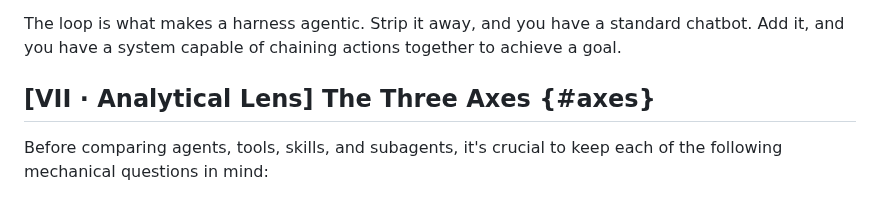
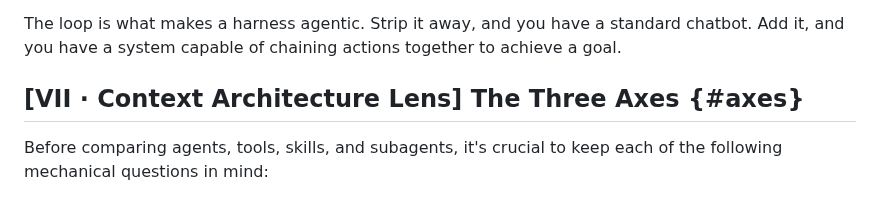
Before and after one commit to djschnei21/DemystifyingAI, a Markdown page: taxonomy.md, the part around the change. Drawn GitHub-style.

Commit message:
better framing

```diff
--- a/taxonomy.md
+++ b/taxonomy.md
@@ -77,7 +77,7 @@ A single inference only produces a model response. For a simple prompt, parsing
 
 The loop is what makes a harness agentic. Strip it away, and you have a standard chatbot. Add it, and you have a system capable of chaining actions together to achieve a goal.
 
-## [VII · Analytical Lens] The Three Axes {#axes}
+## [VII · Context Architecture Lens] The Three Axes {#axes}
 
 Before comparing agents, tools, skills, and subagents, it's crucial to keep each of the following mechanical questions in mind:
 
```
